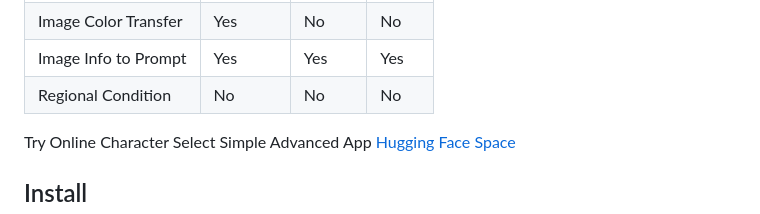
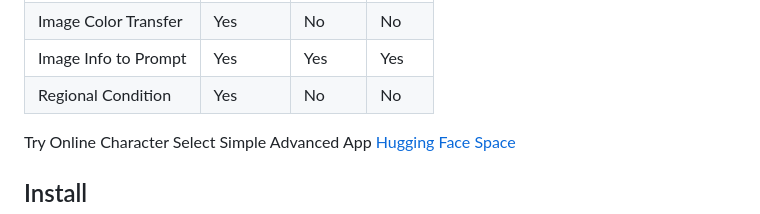
Before and after one commit to senopui/character_select_stand_alone_app, a Markdown page: README.md, the part around the change. Drawn GitHub-style.

```diff
--- a/README.md
+++ b/README.md
@@ -14,7 +14,7 @@ Now supports 5177 (includes multiple costumes) Character list.
 | Preview | Yes | Yes | Yes |
 | Image Color Transfer | Yes | No | No |
 | Image Info to Prompt | Yes | Yes | Yes |
-| Regional Condition | No | No | No |
+| Regional Condition | Yes | No | No |
 
 Try Online Character Select Simple Advanced App [Hugging Face Space](https://huggingface.co/spaces/flagrantia/character_select_saa)
 
```
